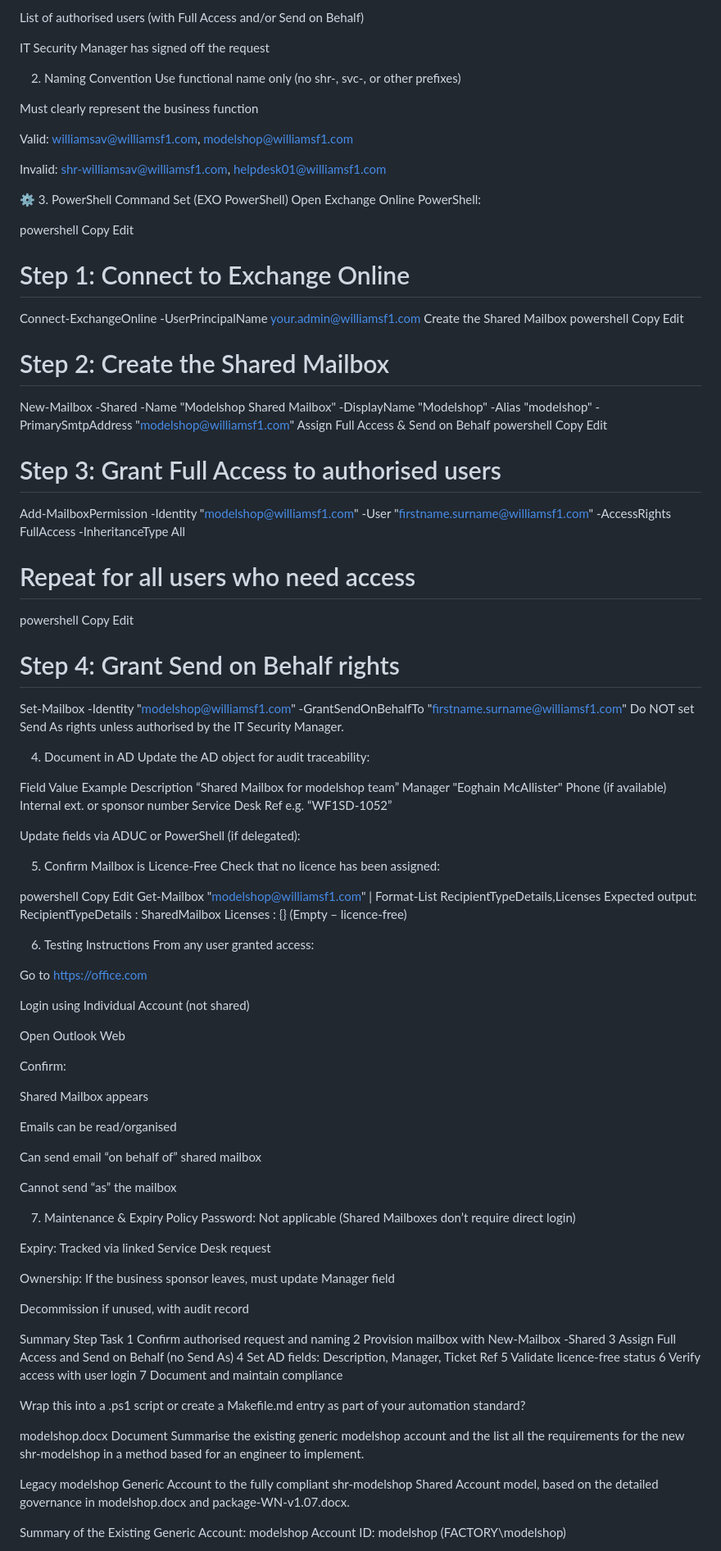
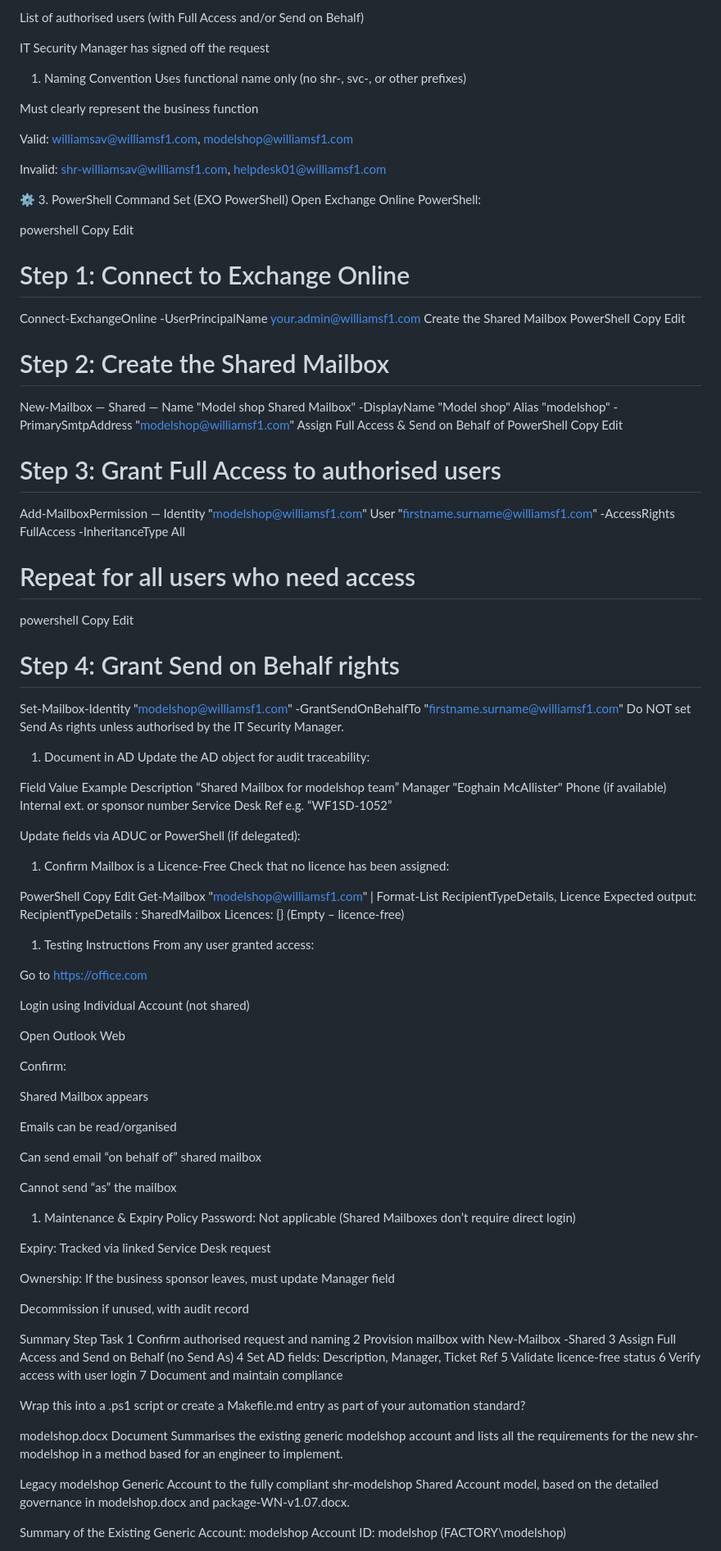
Before and after one commit to Curtis-Davidson/williams-f1, a Markdown page: Documents/ModelShop/ModelShop.md, the part around the change printed below. Shown: that part at 82% size. GitHub-like rendering.

Commit message:
Updated ModelShop Shared Account Build Doc

```diff
--- a/Documents/ModelShop/ModelShop.md
+++ b/Documents/ModelShop/ModelShop.md
@@ -22,8 +22,8 @@ List of authorised users (with Full Access and/or Send on Behalf)
 
  IT Security Manager has signed off the request
 
- 2. Naming Convention
-Use functional name only (no shr-, svc-, or other prefixes)
+ 1. Naming Convention
+ Uses functional name only (no shr-, svc-, or other prefixes)
 
 Must clearly represent the business function
 
@@ -40,27 +40,27 @@ Edit
 # Step 1: Connect to Exchange Online
 Connect-ExchangeOnline -UserPrincipalName your.admin@williamsf1.com
  Create the Shared Mailbox
-powershell
+PowerShell
 Copy
 Edit
 # Step 2: Create the Shared Mailbox
-New-Mailbox -Shared -Name "Modelshop Shared Mailbox" -DisplayName "Modelshop" -Alias "modelshop" -PrimarySmtpAddress "modelshop@williamsf1.com"
- Assign Full Access & Send on Behalf
-powershell
+New-Mailbox — Shared — Name "Model shop Shared Mailbox" -DisplayName "Model shop" Alias "modelshop" -PrimarySmtpAddress "modelshop@williamsf1.com"
+ Assign Full Access & Send on Behalf of
+PowerShell
 Copy
 Edit
 # Step 3: Grant Full Access to authorised users
-Add-MailboxPermission -Identity "modelshop@williamsf1.com" -User "firstname.surname@williamsf1.com" -AccessRights FullAccess -InheritanceType All
+Add-MailboxPermission — Identity "modelshop@williamsf1.com" User "firstname.surname@williamsf1.com" -AccessRights FullAccess -InheritanceType All
 
 # Repeat for all users who need access
 powershell
 Copy
 Edit
 # Step 4: Grant Send on Behalf rights
-Set-Mailbox -Identity "modelshop@williamsf1.com" -GrantSendOnBehalfTo "firstname.surname@williamsf1.com"
+Set-Mailbox-Identity "modelshop@williamsf1.com" -GrantSendOnBehalfTo "firstname.surname@williamsf1.com"
  Do NOT set Send As rights unless authorised by the IT Security Manager.
 
- 4. Document in AD
+ 1. Document in AD
 Update the AD object for audit traceability:
 
 Field	Value Example
@@ -71,18 +71,18 @@ Service Desk Ref	e.g. “WF1SD-1052”
 
 Update fields via ADUC or PowerShell (if delegated):
 
- 5. Confirm Mailbox is Licence-Free
+ 1. Confirm Mailbox is a Licence-Free
 Check that no licence has been assigned:
 
-powershell
+PowerShell
 Copy
 Edit
-Get-Mailbox "modelshop@williamsf1.com" | Format-List RecipientTypeDetails,Licenses
+Get-Mailbox "modelshop@williamsf1.com" | Format-List RecipientTypeDetails, Licence
 Expected output:
 RecipientTypeDetails : SharedMailbox
-Licenses : {} (Empty –  licence-free)
+Licences: {} (Empty – licence-free)
 
- 6. Testing Instructions
+ 1. Testing Instructions
 From any user granted access:
 
 Go to https://office.com
@@ -101,7 +101,7 @@ Can send email “on behalf of” shared mailbox
 
 Cannot send “as” the mailbox
 
- 7. Maintenance & Expiry Policy
+ 1. Maintenance & Expiry Policy
 Password: Not applicable (Shared Mailboxes don’t require direct login)
 
 Expiry: Tracked via linked Service Desk request
@@ -132,7 +132,7 @@ Wrap this into a .ps1 script or create a Makefile.md entry as part of your autom
 
 modelshop.docx
 Document
-Summarise the existing generic modelshop account and the list all the requirements for the new shr-modelshop in a method based for an engineer to implement.
+ Summarises the existing generic modelshop account and lists all the requirements for the new shr-modelshop in a method based for an engineer to implement.
 
 Legacy modelshop Generic Account to the fully compliant shr-modelshop Shared Account model, based on the detailed governance in modelshop.docx and package-WN-v1.07.docx.
 
```
Also changed, not shown: other parts of Documents/ModelShop/ModelShop.md (+38 -38 lines).
